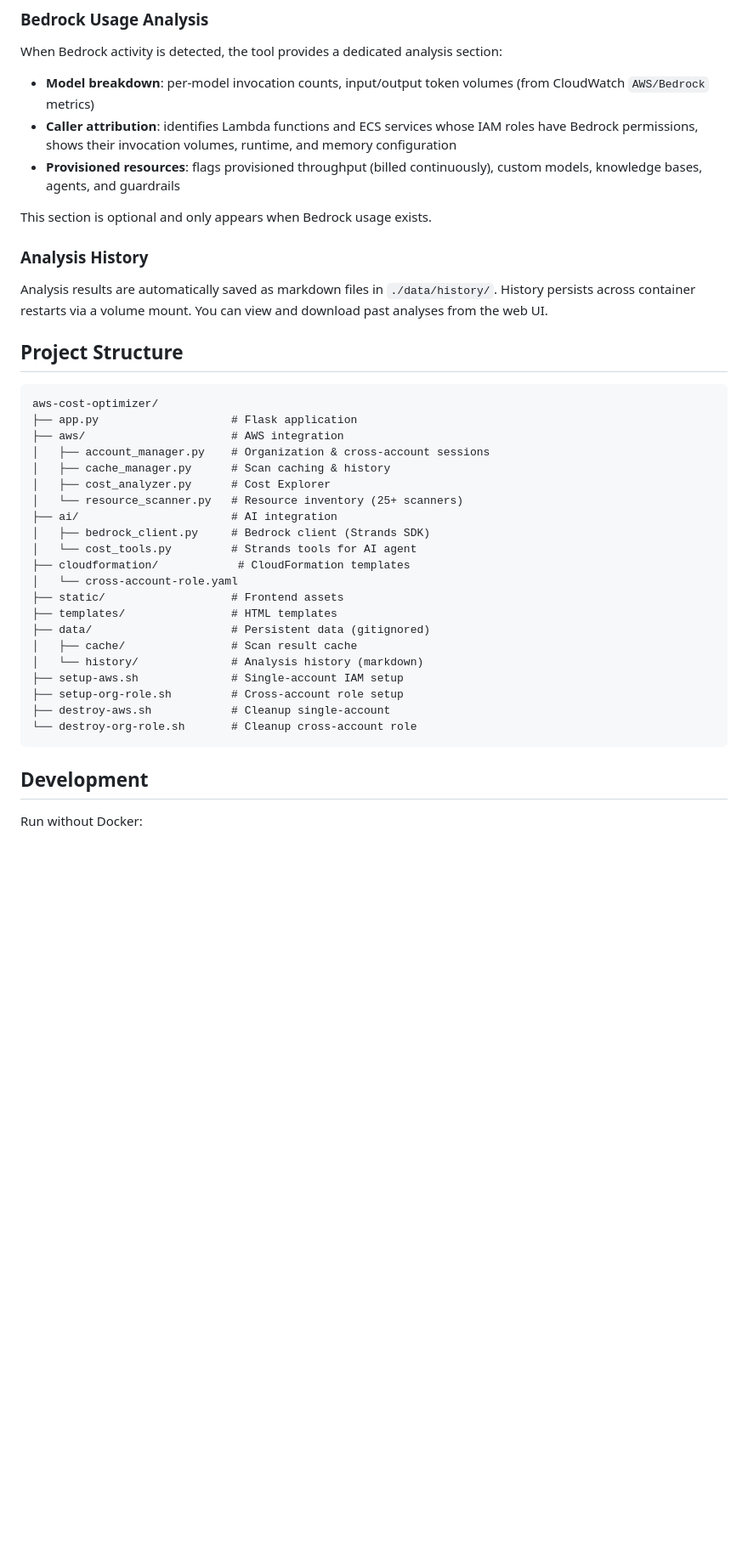
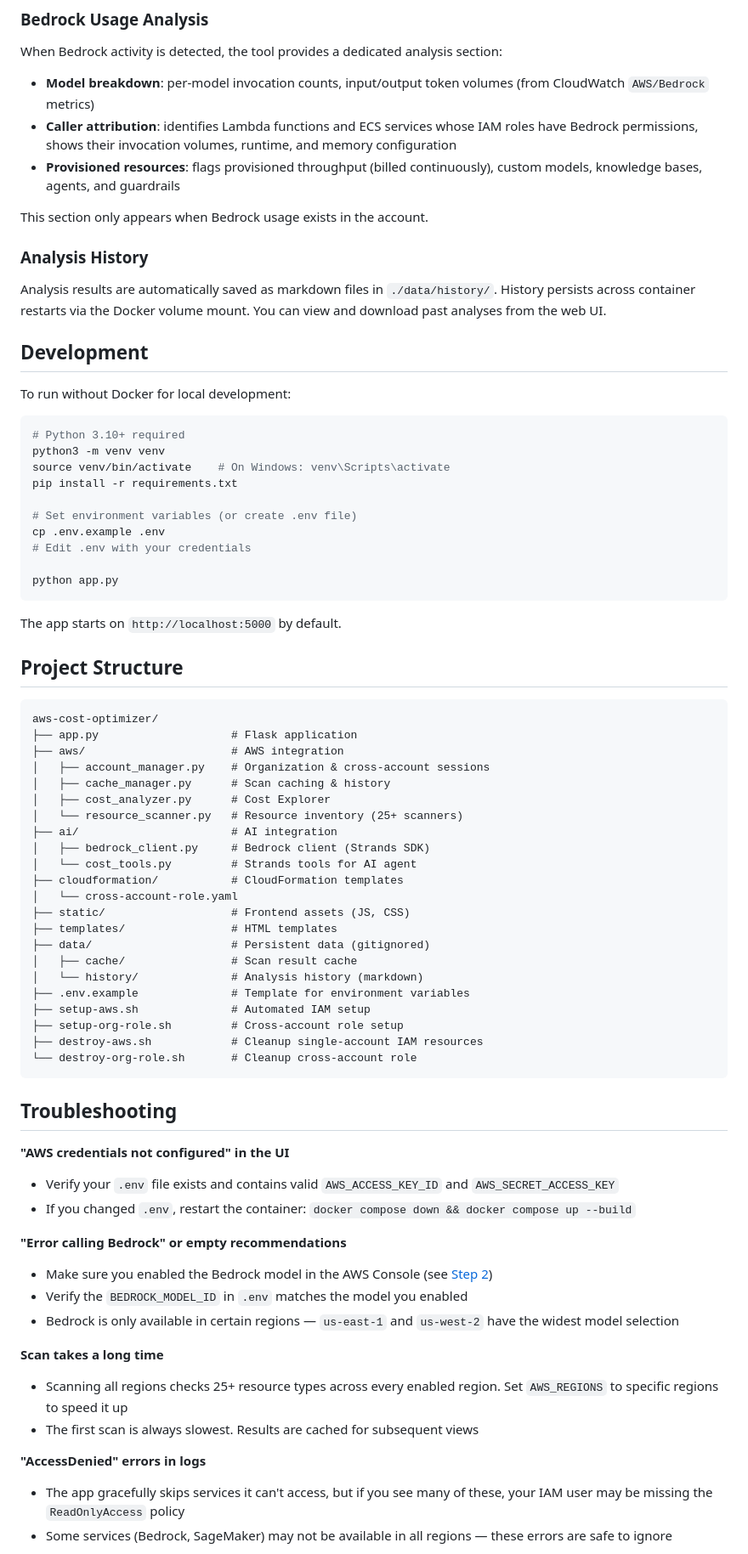
Before and after one commit to 45squaredLLC/aws-cost-agent, a Markdown page: README.md, the part around one of its changes. Shown at 85% size. GitHub-like rendering; blank space fills up the shorter version.

````diff
--- a/README.md
+++ b/README.md
@@ -128,11 +177,30 @@ When Bedrock activity is detected, the tool provides a dedicated analysis sectio
 - **Caller attribution**: identifies Lambda functions and ECS services whose IAM roles have Bedrock permissions, shows their invocation volumes, runtime, and memory configuration
 - **Provisioned resources**: flags provisioned throughput (billed continuously), custom models, knowledge bases, agents, and guardrails
 
-This section is optional and only appears when Bedrock usage exists.
+This section only appears when Bedrock usage exists in the account.
 
 ### Analysis History
 
-Analysis results are automatically saved as markdown files in `./data/history/`. History persists across container restarts via a volume mount. You can view and download past analyses from the web UI.
+Analysis results are automatically saved as markdown files in `./data/history/`. History persists across container restarts via the Docker volume mount. You can view and download past analyses from the web UI.
+
+## Development
+
+To run without Docker for local development:
+
+```bash
+# Python 3.10+ required
+python3 -m venv venv
+source venv/bin/activate    # On Windows: venv\Scripts\activate
+pip install -r requirements.txt
+
+# Set environment variables (or create .env file)
+cp .env.example .env
+# Edit .env with your credentials
+
+python app.py
+```
+
+The app starts on `http://localhost:5000` by default.
 
 ## Project Structure
 
@@ -147,19 +215,36 @@ aws-cost-optimizer/
 ├── ai/                       # AI integration
 │   ├── bedrock_client.py     # Bedrock client (Strands SDK)
 │   └── cost_tools.py         # Strands tools for AI agent
-├── cloudformation/            # CloudFormation templates
+├── cloudformation/           # CloudFormation templates
 │   └── cross-account-role.yaml
-├── static/                   # Frontend assets
+├── static/                   # Frontend assets (JS, CSS)
 ├── templates/                # HTML templates
 ├── data/                     # Persistent data (gitignored)
 │   ├── cache/                # Scan result cache
 │   └── history/              # Analysis history (markdown)
-├── setup-aws.sh              # Single-account IAM setup
+├── .env.example              # Template for environment variables
+├── setup-aws.sh              # Automated IAM setup
 ├── setup-org-role.sh         # Cross-account role setup
-├── destroy-aws.sh            # Cleanup single-account
+├── destroy-aws.sh            # Cleanup single-account IAM resources
 └── destroy-org-role.sh       # Cleanup cross-account role
 ```
 
-## Development
+## Troubleshooting
 
-Run without Docker:
+**"AWS credentials not configured" in the UI**
+- Verify your `.env` file exists and contains valid `AWS_ACCESS_KEY_ID` and `AWS_SECRET_ACCESS_KEY`
+- If you changed `.env`, restart the container: `docker compose down && docker compose up --build`
+
+**"Error calling Bedrock" or empty recommendations**
+- Make sure you enabled the Bedrock model in the AWS Console (see [Step 2](#step-2-enable-bedrock-model-access))
+- Verify the `BEDROCK_MODEL_ID` in `.env` matches the model you enabled
+- Bedrock is only available in certain regions — `us-east-1` and `us-west-2` have the widest model selection
+
+**Scan takes a long time**
+- Scanning all regions checks 25+ resource types across every enabled region. Set `AWS_REGIONS` to specific regions to speed it up
+- The first scan is always slowest. Results are cached for subsequent views
+
+**"AccessDenied" errors in logs**
+- The app gracefully skips services it can't access, but if you see many of these, your IAM user may be missing the `ReadOnlyAccess` policy
+- Some services (Bedrock, SageMaker) may not be available in all regions — these errors are safe to ignore
+
````
Also changed, not shown: other parts of README.md (+105 -45 lines).
